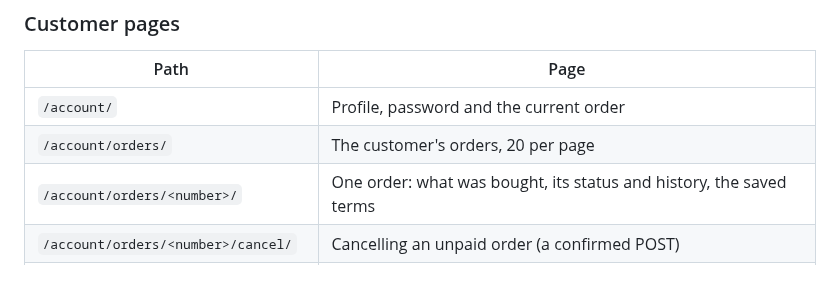
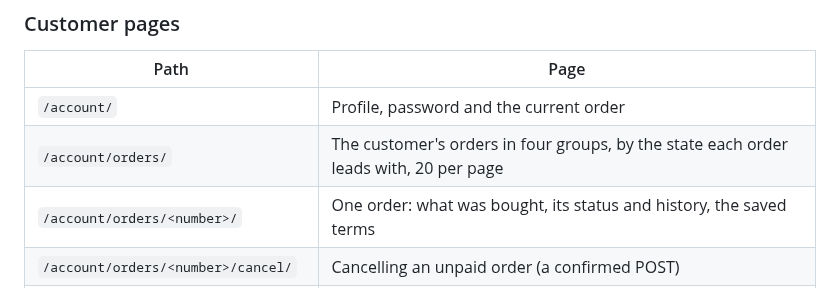
Before and after one commit to Sina-Amare/premshop, a Markdown page: docs/architecture.md, the part around the change. GitHub-like rendering.

```diff
--- a/docs/architecture.md
+++ b/docs/architecture.md
@@ -160,7 +160,7 @@ Signing in rotates the session and merges the visitor's guest cart into the acco
 | Path | Page |
 |---|---|
 | `/account/` | Profile, password and the current order |
-| `/account/orders/` | The customer's orders, 20 per page |
+| `/account/orders/` | The customer's orders in four groups, by the state each order leads with, 20 per page |
 | `/account/orders/<number>/` | One order: what was bought, its status and history, the saved terms |
 | `/account/orders/<number>/cancel/` | Cancelling an unpaid order (a confirmed POST) |
 | `/account/orders/<number>/invoice/` | A standalone HTML invoice; the PNG export is drawn in the browser |
```
Also changed, not shown: docs/design-language.md (+2 -1 lines), docs/order-lifecycle.md (+1 -1 lines).
